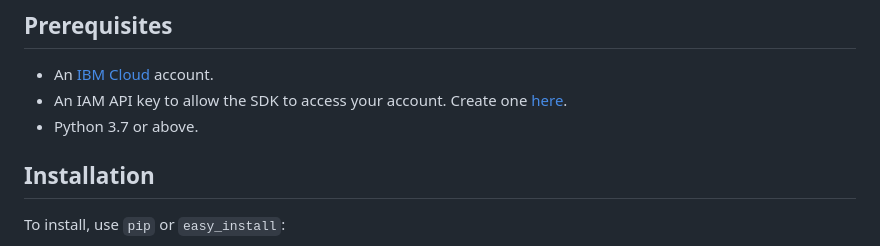
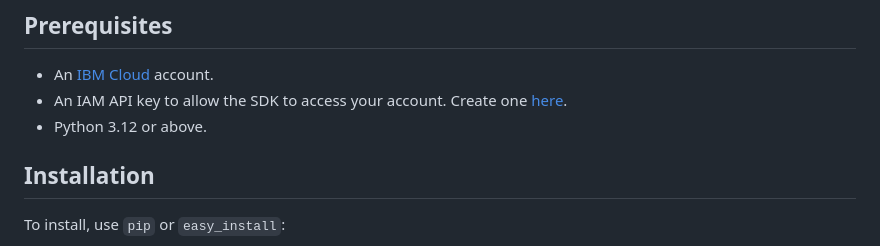
Before and after one commit to IBM/scc-python-sdk, a Markdown page: README.md, the part around the change. Drawn GitHub-style.

```diff
--- a/README.md
+++ b/README.md
@@ -55,7 +55,7 @@ Service Name | Module Name | Imported Class Name
 
 * An [IBM Cloud][ibm-cloud-onboarding] account.
 * An IAM API key to allow the SDK to access your account. Create one [here](https://cloud.ibm.com/iam/apikeys).
-* Python 3.7 or above.
+* Python 3.12 or above.
 
 ## Installation
 
```
